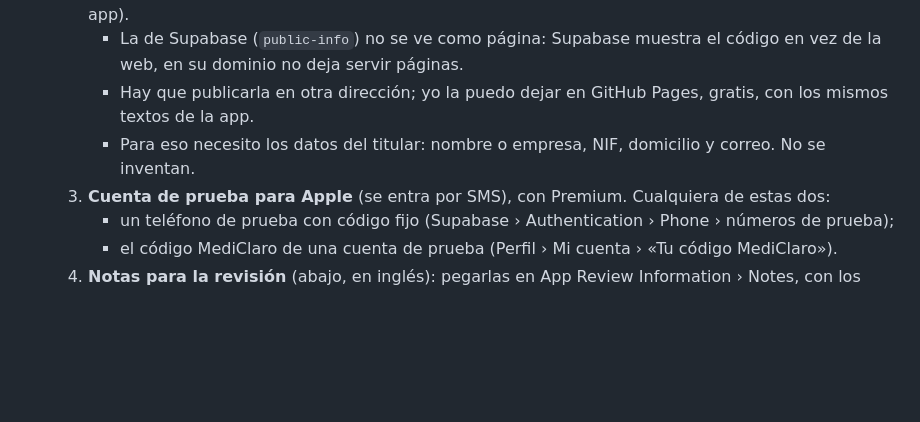
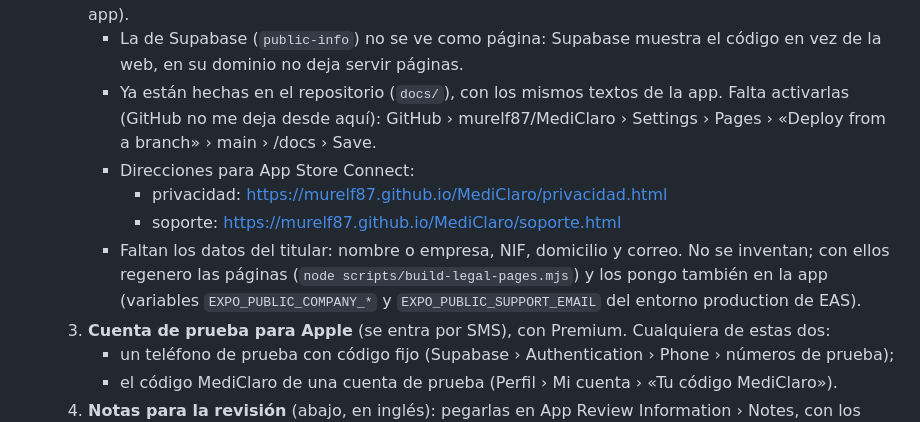
Before and after one commit to murelf87/MediClaro, a Markdown page: SUBIR_A_APPLE.md, the part around the change. Drawn GitHub-style; blank space fills up the shorter version.

Commit message:
Documentos: actualización de las 16:09 y páginas públicas para App Store Connect
Co-Authored-By: Claude Opus 5.5 <noreply@anthropic.com>
Claude-Session: https://claude.ai/code/session_016w94sKzZgY4MipyPJ31o8d

```diff
--- a/SUBIR_A_APPLE.md
+++ b/SUBIR_A_APPLE.md
@@ -32,8 +32,11 @@
       - La build no cambia: los productos y la comprobación los da el servidor.
    2. **Política de privacidad y URL de soporte que funcionen** (App Store Connect › Información de la app).
       - La de Supabase (`public-info`) no se ve como página: Supabase muestra el código en vez de la web, en su dominio no deja servir páginas.
-      - Hay que publicarla en otra dirección; yo la puedo dejar en GitHub Pages, gratis, con los mismos textos de la app.
-      - Para eso necesito los datos del titular: nombre o empresa, NIF, domicilio y correo. No se inventan.
+      - Ya están hechas en el repositorio (`docs/`), con los mismos textos de la app. Falta activarlas (GitHub no me deja desde aquí): GitHub › murelf87/MediClaro › Settings › Pages › «Deploy from a branch» › main › /docs › Save.
+      - Direcciones para App Store Connect:
+        - privacidad: https://murelf87.github.io/MediClaro/privacidad.html
+        - soporte: https://murelf87.github.io/MediClaro/soporte.html
+      - Faltan los datos del titular: nombre o empresa, NIF, domicilio y correo. No se inventan; con ellos regenero las páginas (`node scripts/build-legal-pages.mjs`) y los pongo también en la app (variables `EXPO_PUBLIC_COMPANY_*` y `EXPO_PUBLIC_SUPPORT_EMAIL` del entorno production de EAS).
    3. **Cuenta de prueba para Apple** (se entra por SMS), con Premium. Cualquiera de estas dos:
       - un teléfono de prueba con código fijo (Supabase › Authentication › Phone › números de prueba);
       - el código MediClaro de una cuenta de prueba (Perfil › Mi cuenta › «Tu código MediClaro»).
```
Also changed, not shown: CAMBIOS_2026-10-11.md (+1 -0 lines).
